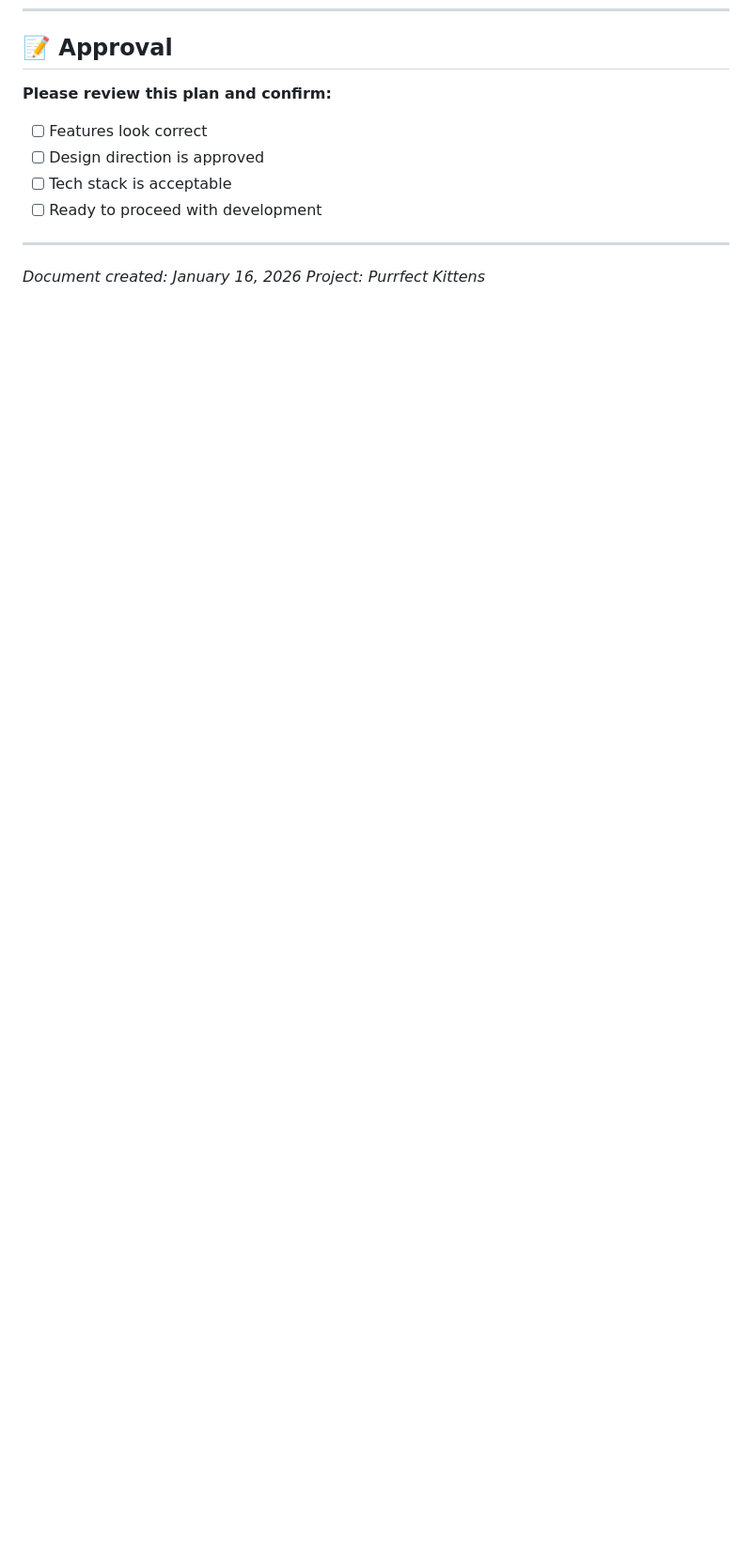
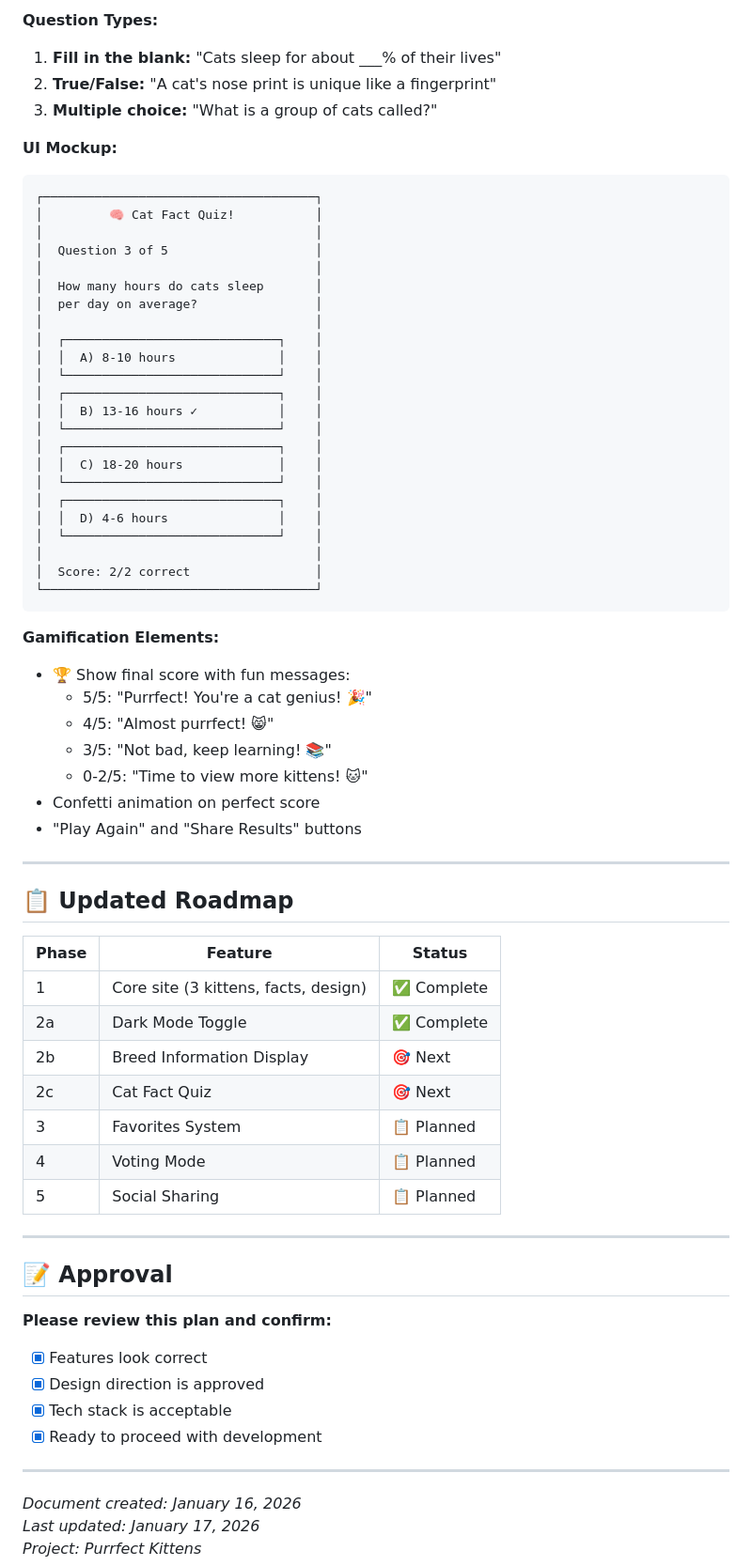
Before and after one commit to jonisjongithub/purrfect-kittens, a Markdown page: PLAN.md, the part around one of its changes. Shown at 94% size. Drawn GitHub-style; blank space fills up the shorter version.

Commit message:
Update plans: Add Breed Info & Cat Fact Quiz as next features 📋

````diff
--- a/PLAN.md
+++ b/PLAN.md
@@ -180,12 +239,70 @@ purrfect-kittens/
+**Question Types:**
+1. **Fill in the blank:** "Cats sleep for about ___% of their lives"
+2. **True/False:** "A cat's nose print is unique like a fingerprint"
+3. **Multiple choice:** "What is a group of cats called?"
+
+**UI Mockup:**
+```
+┌─────────────────────────────────────┐
+│         🧠 Cat Fact Quiz!           │
+│                                     │
+│  Question 3 of 5                    │
+│                                     │
+│  How many hours do cats sleep       │
+│  per day on average?                │
+│                                     │
+│  ┌─────────────────────────────┐    │
+│  │  A) 8-10 hours              │    │
+│  └─────────────────────────────┘    │
+│  ┌─────────────────────────────┐    │
+│  │  B) 13-16 hours ✓           │    │
+│  └─────────────────────────────┘    │
+│  ┌─────────────────────────────┐    │
+│  │  C) 18-20 hours             │    │
+│  └─────────────────────────────┘    │
+│  ┌─────────────────────────────┐    │
+│  │  D) 4-6 hours               │    │
+│  └─────────────────────────────┘    │
+│                                     │
+│  Score: 2/2 correct                 │
+└─────────────────────────────────────┘
+```
+
+**Gamification Elements:**
+- 🏆 Show final score with fun messages:
+  - 5/5: "Purrfect! You're a cat genius! 🎉"
+  - 4/5: "Almost purrfect! 😸"
+  - 3/5: "Not bad, keep learning! 📚"
+  - 0-2/5: "Time to view more kittens! 🐱"
+- Confetti animation on perfect score
+- "Play Again" and "Share Results" buttons
+
+---
+
+## 📋 Updated Roadmap
+
+| Phase | Feature | Status |
+|-------|---------|--------|
+| 1 | Core site (3 kittens, facts, design) | ✅ Complete |
+| 2a | Dark Mode Toggle | ✅ Complete |
+| 2b | Breed Information Display | 🎯 Next |
+| 2c | Cat Fact Quiz | 🎯 Next |
+| 3 | Favorites System | 📋 Planned |
+| 4 | Voting Mode | 📋 Planned |
+| 5 | Social Sharing | 📋 Planned |
+
+---
+
 ## 📝 Approval
 
 **Please review this plan and confirm:**
-- [ ] Features look correct
-- [ ] Design direction is approved
-- [ ] Tech stack is acceptable
-- [ ] Ready to proceed with development
+- [x] Features look correct
+- [x] Design direction is approved
+- [x] Tech stack is acceptable
+- [x] Ready to proceed with development
 
 ---
 
 *Document created: January 16, 2026*
+*Last updated: January 17, 2026*
 *Project: Purrfect Kittens*
````
Also changed, not shown: other parts of PLAN.md (+59 -0 lines), COMPETITIVE_ANALYSIS.md (+7 -8 lines).
